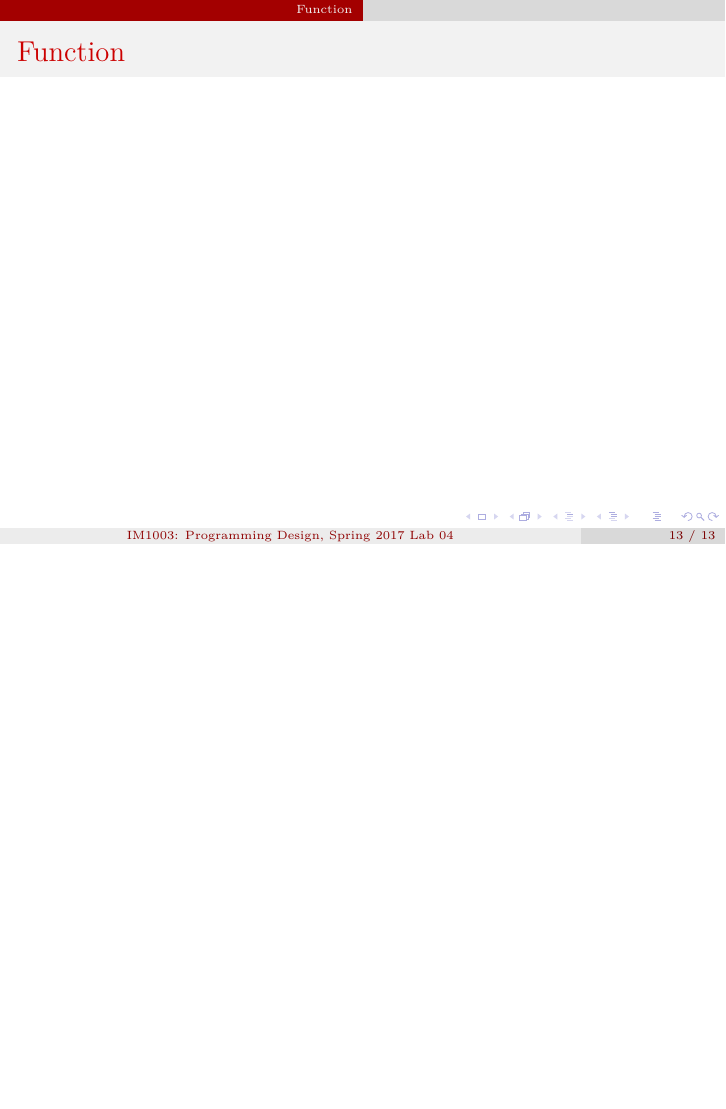
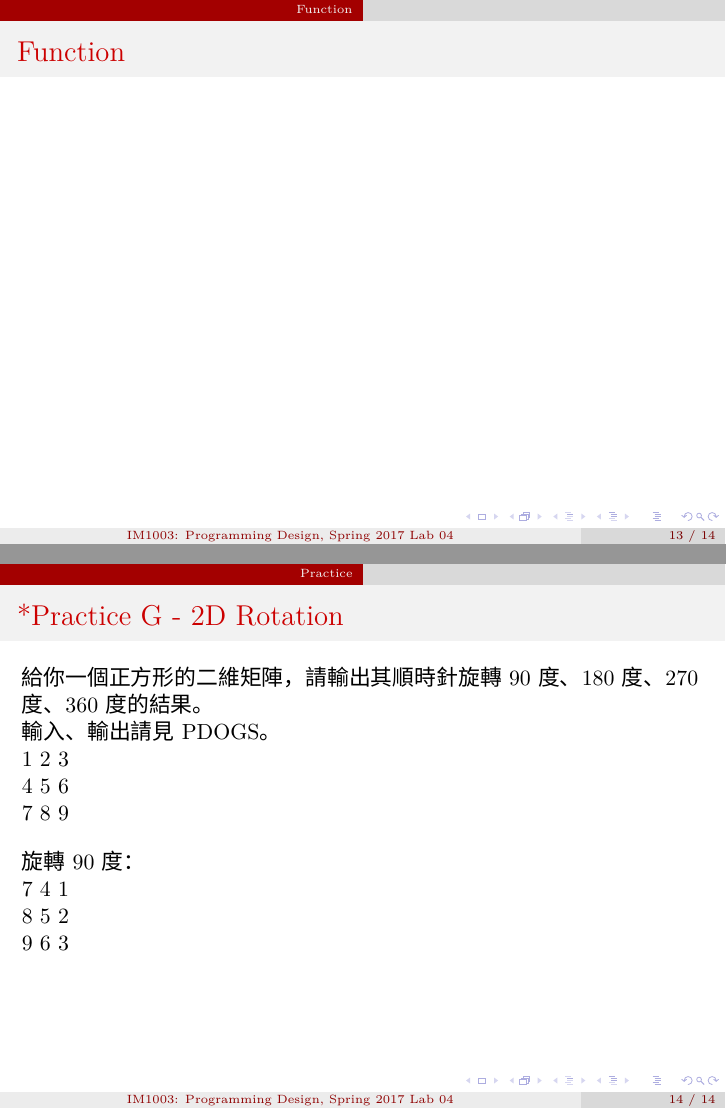
Before and after one commit to ivorydaae/PD17-Lab, LaTeX slides (lab04/slide.tex): page 13 of 13 before the commit and pages 13 and 14 of 14 after it, the two joined at a grey line, the shorter picture padded with empty space. Compiled offline with XeLaTeX; a missing font is replaced by an installed copy or a similar font.

Commit message:
Lab04 slide: add practice G description

```diff
--- a/lab04/slide.tex
+++ b/lab04/slide.tex
@@ -152,4 +152,18 @@
 
 \end{frame}
 
+\section{Practice}
+\begin{frame}{*Practice G - 2D Rotation}
+  給你一個正方形的二維矩陣，請輸出其順時針旋轉 90 度、180度、270度、360度的結果。\\
+  輸入、輸出請見 PDOGS。\\
+  1 2 3\\
+  4 5 6\\
+  7 8 9\\
+  \vspace{1em}
+  旋轉 90 度：\\
+  7 4 1\\
+  8 5 2\\
+  9 6 3
+\end{frame}
+
 \end{document}
```
Also changed, not shown: lab04/slide.pdf.
